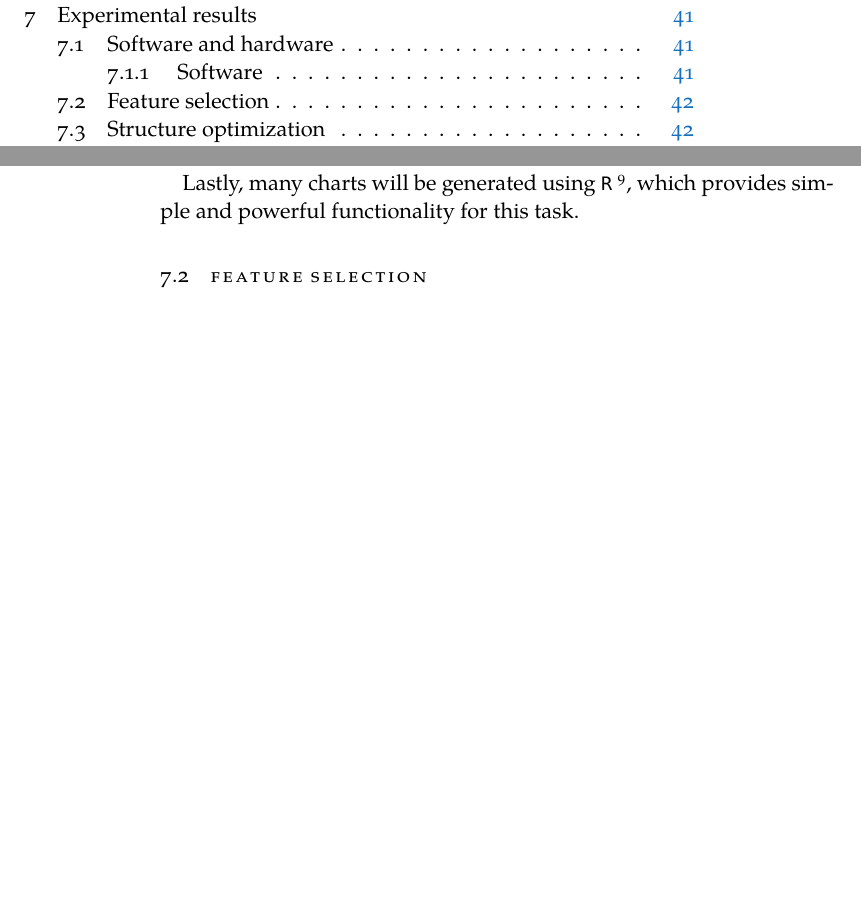
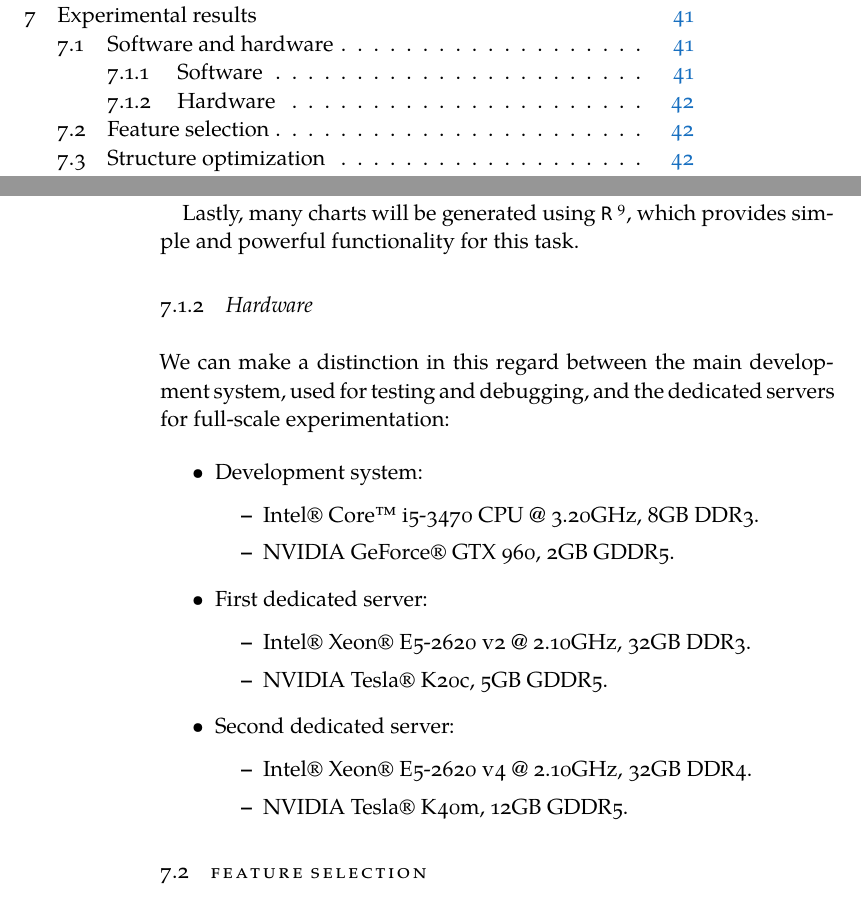
Before and after one commit to jleon95/UGR_TFG, a LaTeX thesis (doc/Thesis.tex, which reads doc/Chapters/Chapter07.tex): two parts of pages 9 and 54 of 56, joined at a grey line, cut so that both start at the same text, the shorter picture padded with empty space. Compiled offline with XeLaTeX; a missing font is replaced by an installed copy or a similar font.

Commit message:
Added subsection about hardware

```diff
--- a/doc/Chapters/Chapter07.tex
+++ b/doc/Chapters/Chapter07.tex
@@ -30,7 +30,53 @@ In this chapter, we start by detailing in section \ref{sec:technologies} the cho
 
 		Building machine learning models from scratch too is understandably out of the question. For this reason, we will rely on \texttt{Scikit-learn} for general machine learning algorithms and metrics, and on \texttt{Keras}---with its default \texttt{TensorFlow} backend---for neural networks.
 
-		Lastly, many charts will be generated using \texttt{R}  \footnote{\href{https://www.r-project.org/}{\texttt{R} Project website}}, which provides simple and powerful functionality for this task.
+		Lastly, many charts will be generated using \texttt{R} \footnote{\href{https://www.r-project.org/}{\texttt{R} Project website}}, which provides simple and powerful functionality for this task.
+
+	\subsection{Hardware}
+
+		We can make a distinction in this regard between the main development system, used for testing and debugging, and the dedicated servers for full-scale experimentation:
+
+		\begin{itemize}
+
+			\item
+			Development system:
+
+			\begin{itemize}
+
+				\item
+				Intel® Core™ i5-3470 CPU @ 3.20GHz, 8GB DDR3.
+				\item
+				NVIDIA GeForce® GTX 960, 2GB GDDR5.
+
+			\end{itemize}
+
+			\item
+			First dedicated server:
+
+			\begin{itemize}
+
+				\item
+				Intel® Xeon® E5-2620 v2 @ 2.10GHz, 32GB DDR3.
+				\item
+				NVIDIA Tesla® K20c, 5GB GDDR5.
+
+			\end{itemize}
+
+			\item
+			Second dedicated server:
+
+			\begin{itemize}
+
+				\item
+				Intel® Xeon® E5-2620 v4 @ 2.10GHz, 32GB DDR4.
+				\item
+				NVIDIA Tesla® K40m, 12GB GDDR5.
+
+			\end{itemize}
+
+		\end{itemize}
+
+
 
 \section{Feature selection}\label{sec:res_fs}
 
```
